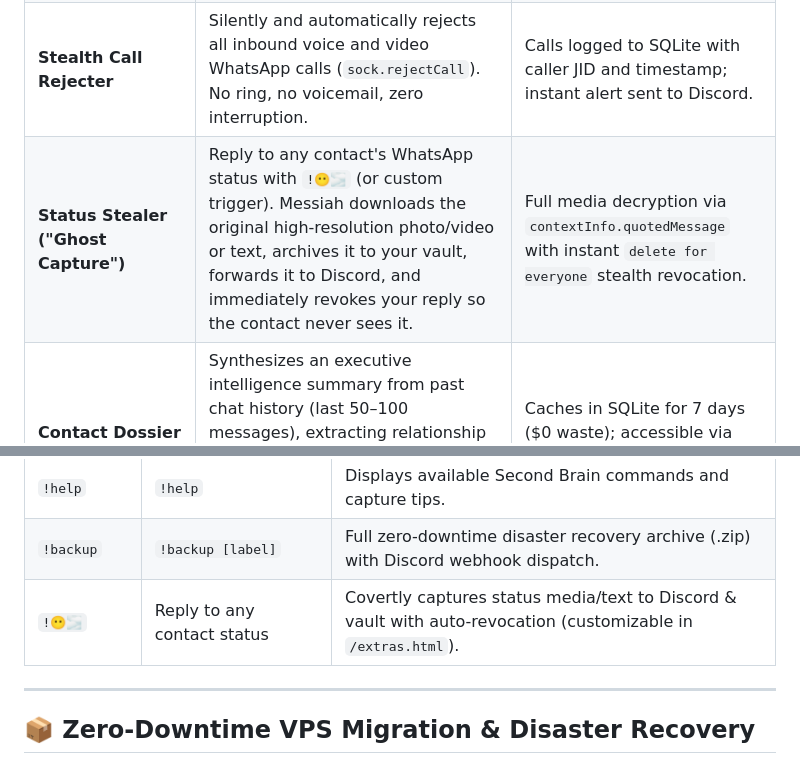
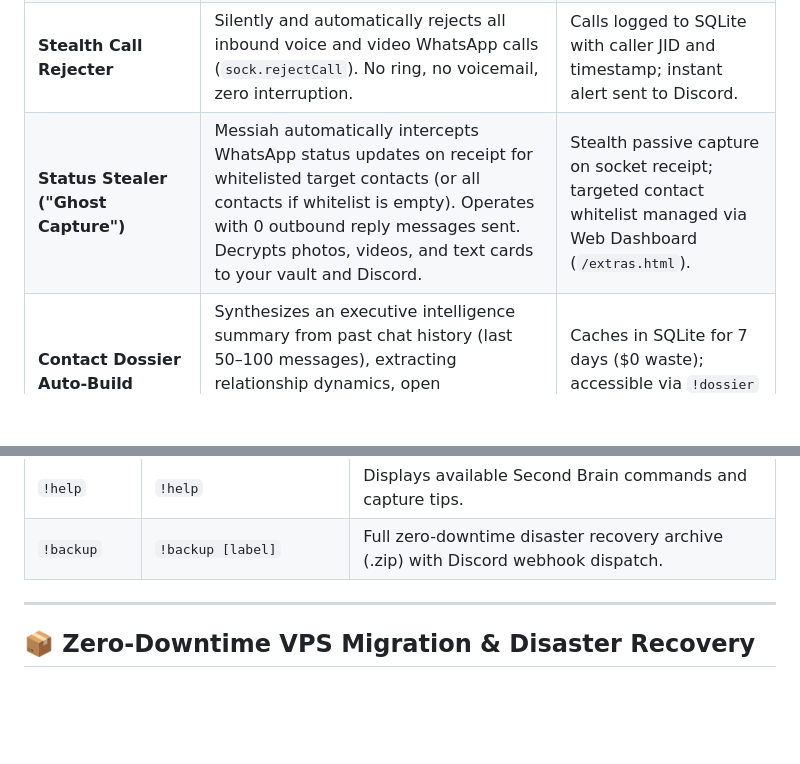
Before and after one commit to lenoxspider/whatsapp_messiah, a Markdown page: README.md, 2 parts joined by grey strips. Drawn GitHub-style; blank space fills up the shorter version.

Commit message:
docs: update README with stealth status stealer whitelist UI and 0-outbound capture mechanism

```diff
--- a/README.md
+++ b/README.md
@@ -38,7 +38,7 @@ WhatsApp Messiah turns your personal WhatsApp account into an autonomous intelli
 | **Anti-Edit Forensics (Message Edit Tracking)** | Intercepts WhatsApp message edits (`protocolMessage.type === 14`). Logs before/after audit entries into `message_edits` and pushes real-time diffs (🔴 Before vs 🟢 After) to Discord. | Preserves unedited original content even if the sender changes text later. |
 | **First-Time Contact Anomaly Radar** | Automatically detects when an unknown number with 0 prior history messages sends you a DM. Classifies as Tier 4 stranger, discovers shared groups, and pings Discord. | Asynchronous socket + SQLite identity lookup. |
 | **Stealth Call Rejecter** | Silently and automatically rejects all inbound voice and video WhatsApp calls (`sock.rejectCall`). No ring, no voicemail, zero interruption. | Calls logged to SQLite with caller JID and timestamp; instant alert sent to Discord. |
-| **Status Stealer ("Ghost Capture")** | Reply to any contact's WhatsApp status with `!😶🌫️` (or custom trigger). Messiah downloads the original high-resolution photo/video or text, archives it to your vault, forwards it to Discord, and immediately revokes your reply so the contact never sees it. | Full media decryption via `contextInfo.quotedMessage` with instant `delete for everyone` stealth revocation. |
+| **Status Stealer ("Ghost Capture")** | Messiah automatically intercepts WhatsApp status updates on receipt for whitelisted target contacts (or all contacts if whitelist is empty). Operates with 0 outbound reply messages sent. Decrypts photos, videos, and text cards to your vault and Discord. | Stealth passive capture on socket receipt; targeted contact whitelist managed via Web Dashboard (`/extras.html`). |
 | **Contact Dossier Auto-Build** | Synthesizes an executive intelligence summary from past chat history (last 50–100 messages), extracting relationship dynamics, open commitments/promises, communication tone, and key themes. | Caches in SQLite for 7 days ($0 waste); accessible via `!dossier` and web dashboard. |
 | **Thread Resurrection (Cold Radar)** | Surfaces VIP (Tier 1) and Friend (Tier 2) connections that have gone silent (> 14 or 30 days), highlighting days dormant with 1-click WhatsApp quick links. | Accessible via `!dormant` and web dashboard Cold Threads radar. |
 | **Per-Contact Living Memory** | Inbound messages from contacts trigger an asynchronous background AI extractor that captures durable personal facts (family, jobs, locations, preferences, commitments) into `contact_facts`. | Living memory is automatically injected into the Messiah Ghost persona generator. |
@@ -186,7 +186,6 @@ Send these commands to yourself in your WhatsApp self-chat:
 | `!digest` | `!digest` | Summarizes recent captures and active pending reminders. |
 | `!help` | `!help` | Displays available Second Brain commands and capture tips. |
 | `!backup` | `!backup [label]` | Full zero-downtime disaster recovery archive (.zip) with Discord webhook dispatch. |
-| `!😶🌫️` | Reply to any contact status | Covertly captures status media/text to Discord & vault with auto-revocation (customizable in `/extras.html`). |
 
 ---
 
```
